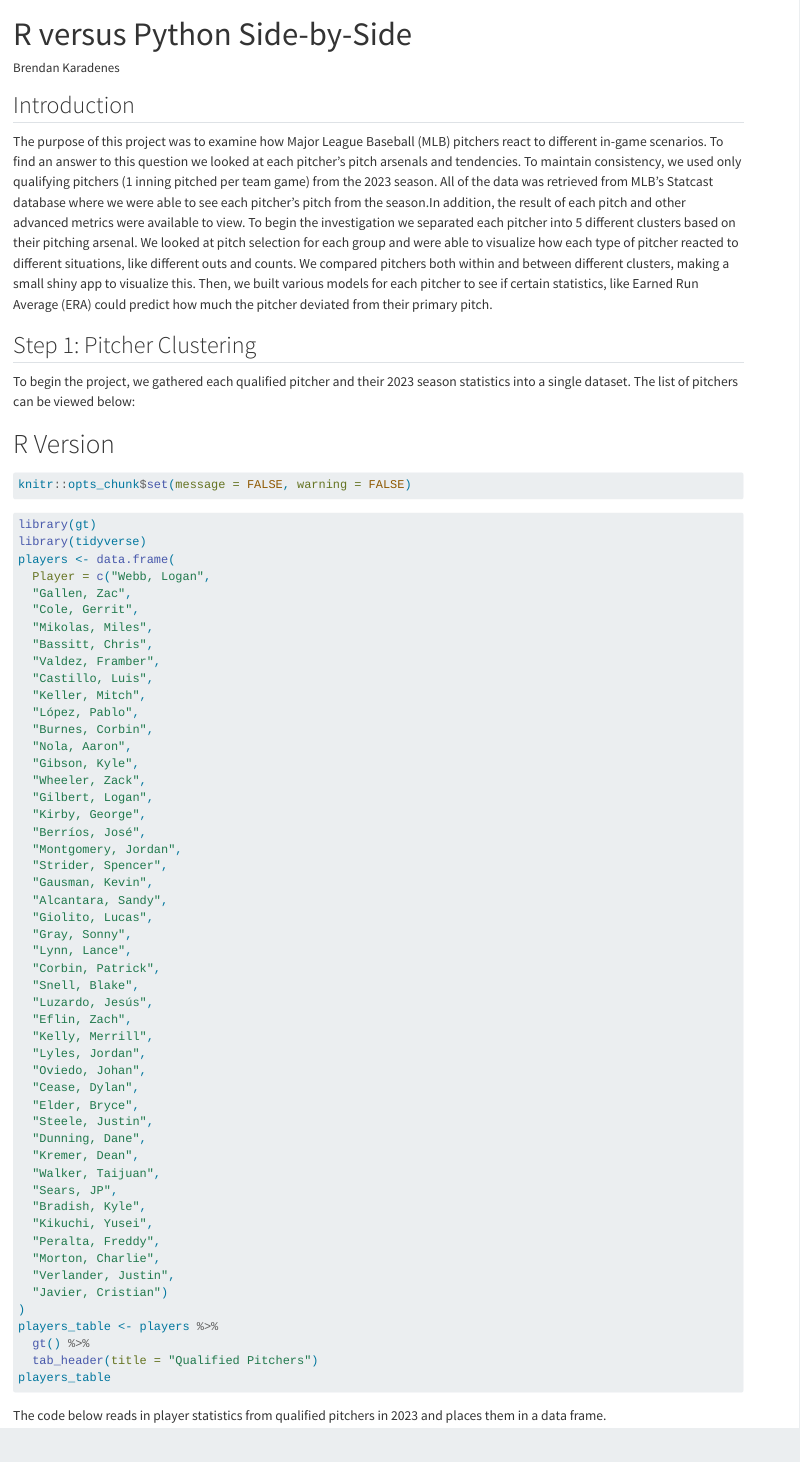
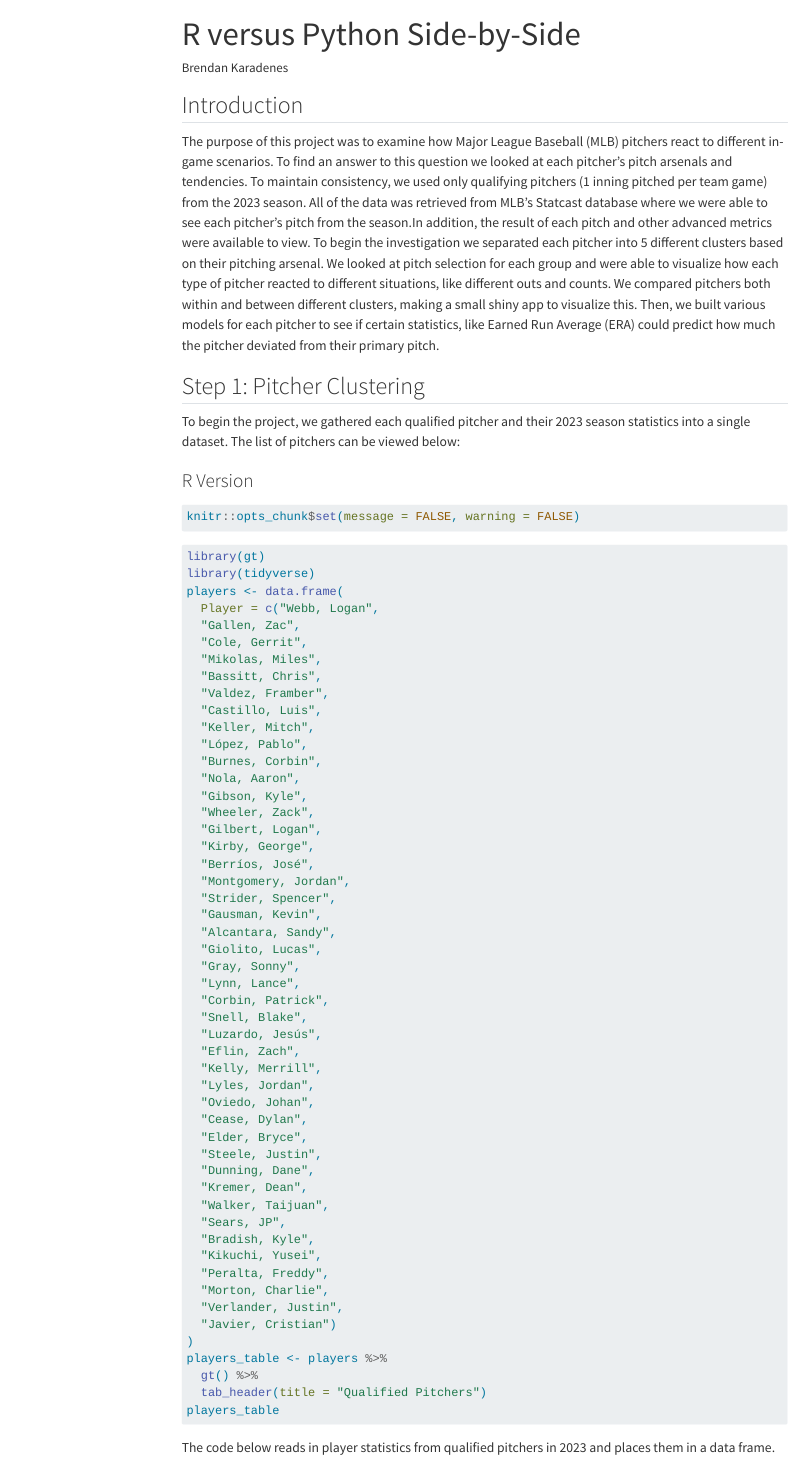
Before and after one commit to bkaradenes25/SYE, a Quarto document (r_and_python.qmd): the page in a window 1100 px wide, from its top. Rendered offline with R 4.5, knitr and Pandoc in place of Quarto, with nearby package versions; the code chunks are not run, so their results and figures are left out; menus at the side of the page are left out; long lines of code are wrapped.

Commit message:
format example

````diff
--- a/r_and_python.qmd
+++ b/r_and_python.qmd
@@ -1,13 +1,20 @@
 ---
 title: "R versus Python Side-by-Side"
 author: "Brendan Karadenes"
-format: html
+format:
+  html:
+    toc: true
+    toc-depth: 2
+    toc-location: left
 editor:
   markdown:
     wrap: 72
+execute:
+  echo: true
+  eval: true
 ---
 
-::: panel-tabset
+
 
 ## Introduction
 
@@ -34,7 +41,9 @@ To begin the project, we gathered each qualified pitcher and their 2023
 season statistics into a single dataset. The list of pitchers can be
 viewed below:
 
-# R Version
+
+::: panel-tabset
+### R Version   <!-- tab 1 -->
 
 ```{r}
 knitr::opts_chunk$set(message = FALSE, warning = FALSE)
````
Also changed, not shown: r_and_python.html, r_and_python.qmd (7 more changed lines).
